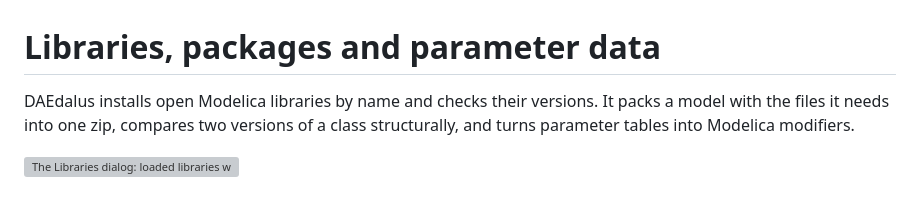
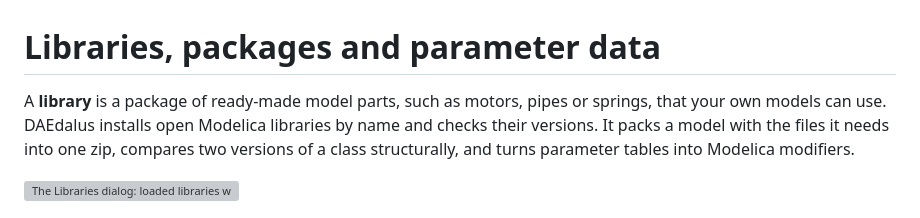
Before and after one commit to ferax564/DAEdalus, a Markdown page: docs/libraries.md, the part around the change. GitHub-like rendering; grey boxes are pictures that could not be loaded.

```diff
--- a/docs/libraries.md
+++ b/docs/libraries.md
@@ -1,6 +1,7 @@
 # Libraries, packages and parameter data
 
-DAEdalus installs open Modelica libraries by name and checks their versions. It packs a
+A **library** is a package of ready-made model parts, such as motors, pipes or springs, that your own
+models can use. DAEdalus installs open Modelica libraries by name and checks their versions. It packs a
 model with the files it needs into one zip, compares two versions of a class structurally,
 and turns parameter tables into Modelica modifiers.
 
```
Also changed, not shown: docs/performance.md (+3 -1 lines), docs/scripting.md (+3 -0 lines).
